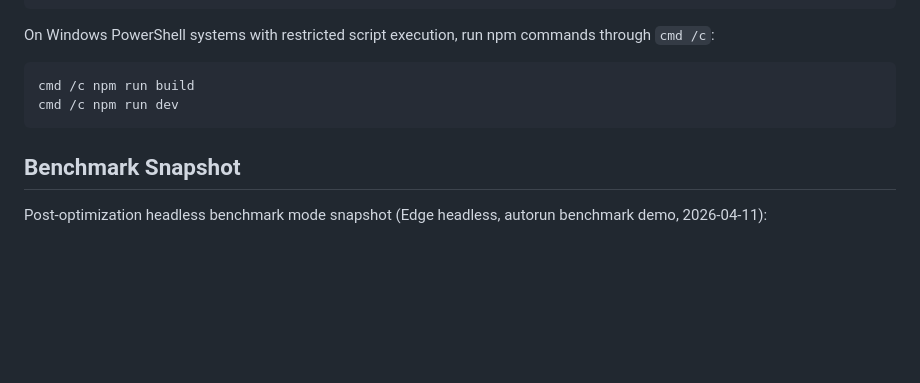
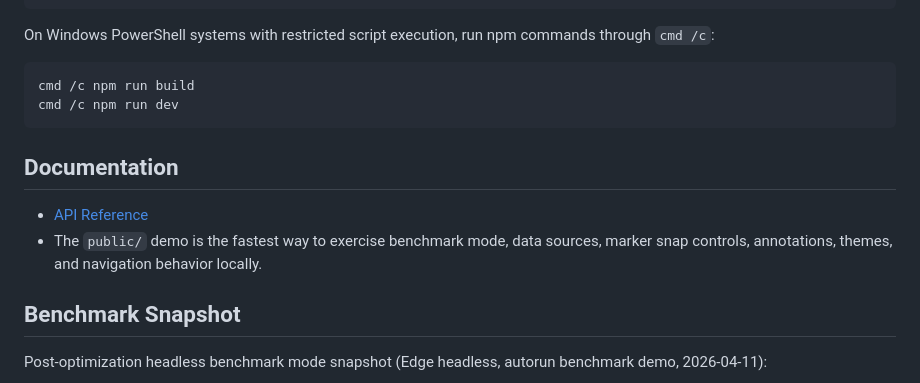
Before and after one commit to rcpztrrk/nexuscharts, a Markdown page: README.md, the part around the change. GitHub-like rendering; blank space fills up the shorter version.

Commit message:
docs: add public api reference

````diff
--- a/README.md
+++ b/README.md
@@ -190,6 +190,11 @@ cmd /c npm run build
 cmd /c npm run dev
 ```
 
+## Documentation
+
+- [API Reference](docs/api-reference.md)
+- The `public/` demo is the fastest way to exercise benchmark mode, data sources, marker snap controls, annotations, themes, and navigation behavior locally.
+
 ## Benchmark Snapshot
 
 Post-optimization headless benchmark mode snapshot (Edge headless, autorun benchmark demo, 2026-04-11):
````
Also changed, not shown: docs/api-reference.md (added, +177 -0 lines).
